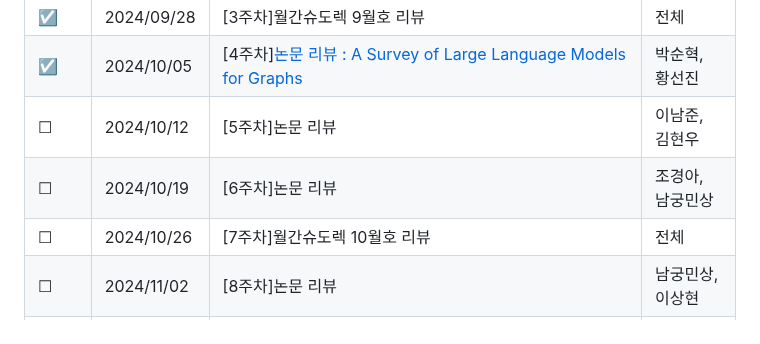
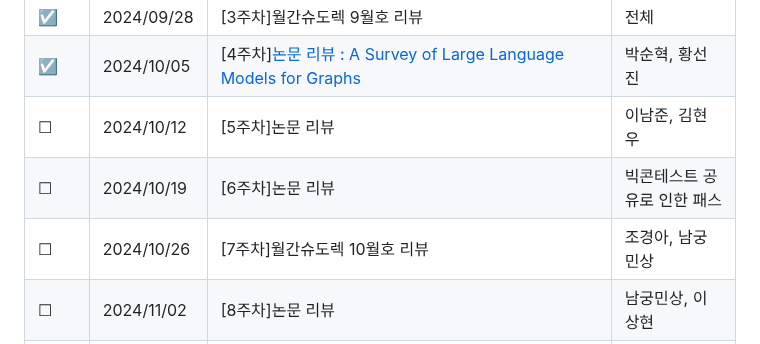
Before and after one commit to Pseudo-Lab/life-is-short-you-need-recommendation-system, a Markdown page: README.md, the part around the change. GitHub-like rendering.

```diff
--- a/README.md
+++ b/README.md
@@ -29,8 +29,8 @@
 |&#9745; | 2024/09/28 | [3주차]월간슈도렉 9월호 리뷰 | 전체 |
 |&#9745; | 2024/10/05 | [4주차][논문 리뷰 : A Survey of Large Language Models for Graphs](https://github.com/Pseudo-Lab/life-is-short-you-need-recommendation-system/discussions/9) | 박순혁, 황선진 |
 |&#9744; | 2024/10/12 | [5주차]논문 리뷰 | 이남준, 김현우 |
-|&#9744; | 2024/10/19 | [6주차]논문 리뷰 | 조경아, 남궁민상 |
-|&#9744; | 2024/10/26 | [7주차]월간슈도렉 10월호 리뷰 | 전체 |
+|&#9744; | 2024/10/19 | [6주차]논문 리뷰 | 빅콘테스트 공유로 인한 패스 |
+|&#9744; | 2024/10/26 | [7주차]월간슈도렉 10월호 리뷰 | 조경아, 남궁민상 |
 |&#9744; | 2024/11/02 | [8주차]논문 리뷰 | 남궁민상, 이상현 |
 |&#9744; | 2024/11/09 | [9주차]논문 리뷰 | 이상현, 이경찬 |
 |&#9744; | 2024/11/16 | [10주차]논문 리뷰 | 황선진, 박순혁 |
```
